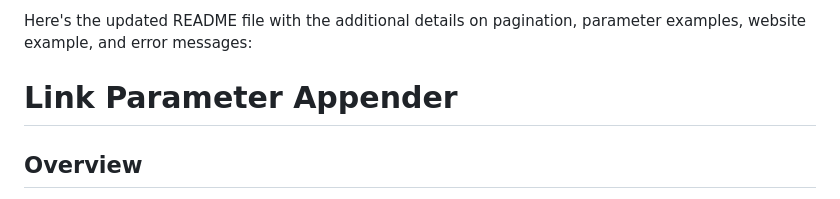
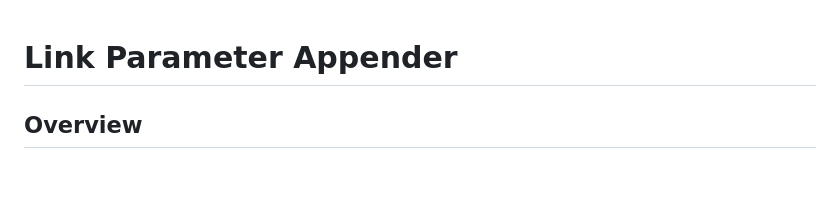
Before and after one commit to Yma-Van2020/LaterProject, a Markdown page: README.md, the part around the change. Drawn GitHub-style; blank space fills up the shorter version.

```diff
--- a/README.md
+++ b/README.md
@@ -1,5 +1,3 @@
-Here's the updated README file with the additional details on pagination, parameter examples, website example, and error messages:
-
 # Link Parameter Appender
 
 ## Overview
```
